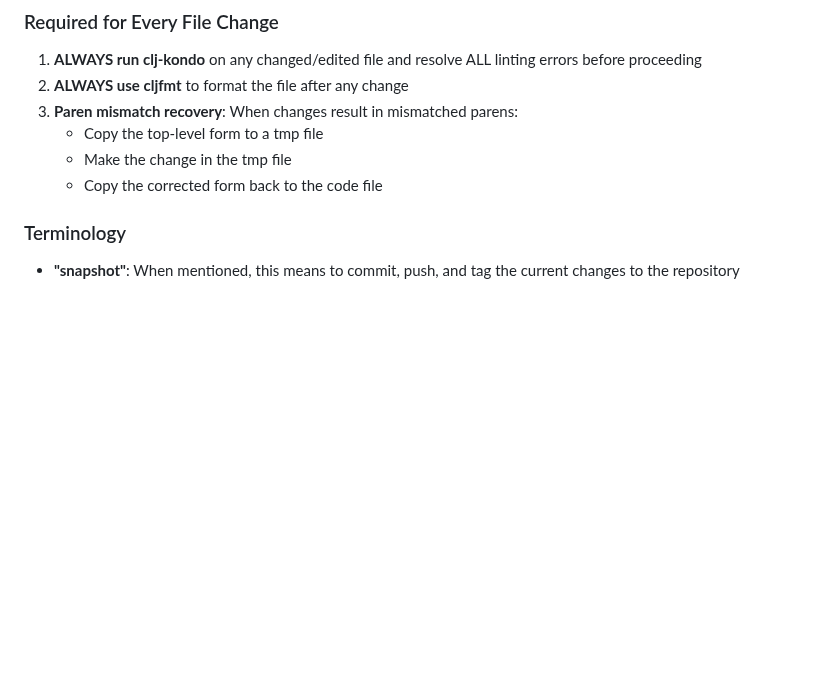
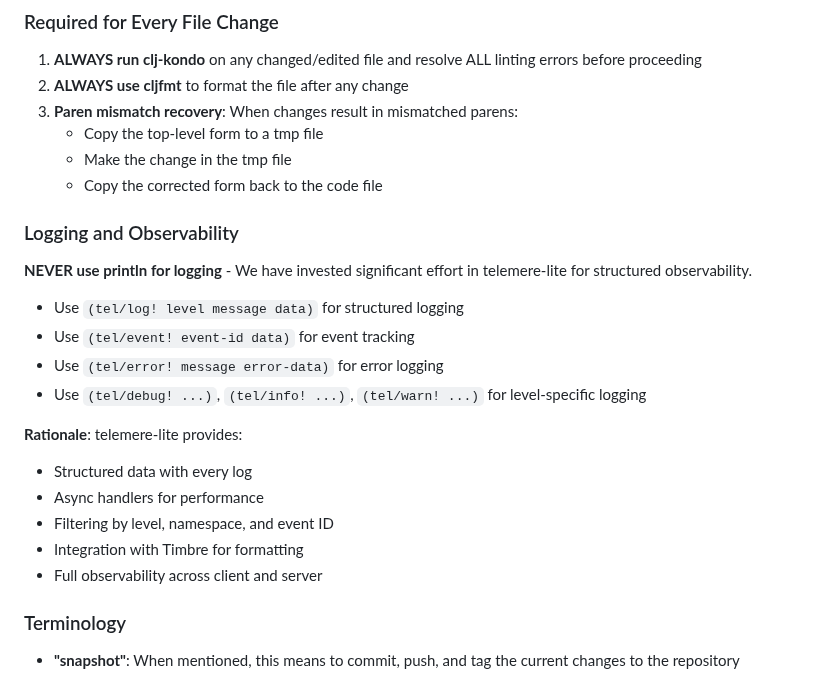
Before and after one commit to franks42/sente_lite, a Markdown page: CLAUDE.md, the part around the change. GitHub-like rendering; blank space fills up the shorter version.

Commit message:
Add logging directive to CLAUDE.md
Added "Logging and Observability" section to coding best practices:
- NEVER use println for logging
- Always use telemere-lite (tel/log!, tel/event!, tel/error!)
- Explains rationale: structured data, async handlers, filtering

This ensures all future code uses telemere-lite for observability
instead of println, maintaining consistency across the codebase.

🤖 Generated with [Claude Code](https://claude.com/claude-code)

Co-Authored-By: Claude <noreply@anthropic.com>

```diff
--- a/CLAUDE.md
+++ b/CLAUDE.md
@@ -51,6 +51,21 @@ Since this is a library without build configuration files, there are no standard
    - Copy the top-level form to a tmp file
    - Make the change in the tmp file
    - Copy the corrected form back to the code file
+
+### Logging and Observability
+**NEVER use println for logging** - We have invested significant effort in telemere-lite for structured observability.
+
+- Use `(tel/log! level message data)` for structured logging
+- Use `(tel/event! event-id data)` for event tracking
+- Use `(tel/error! message error-data)` for error logging
+- Use `(tel/debug! ...)`, `(tel/info! ...)`, `(tel/warn! ...)` for level-specific logging
+
+**Rationale**: telemere-lite provides:
+- Structured data with every log
+- Async handlers for performance
+- Filtering by level, namespace, and event ID
+- Integration with Timbre for formatting
+- Full observability across client and server
 
 ### Terminology
 - **"snapshot"**: When mentioned, this means to commit, push, and tag the current changes to the repository
```
